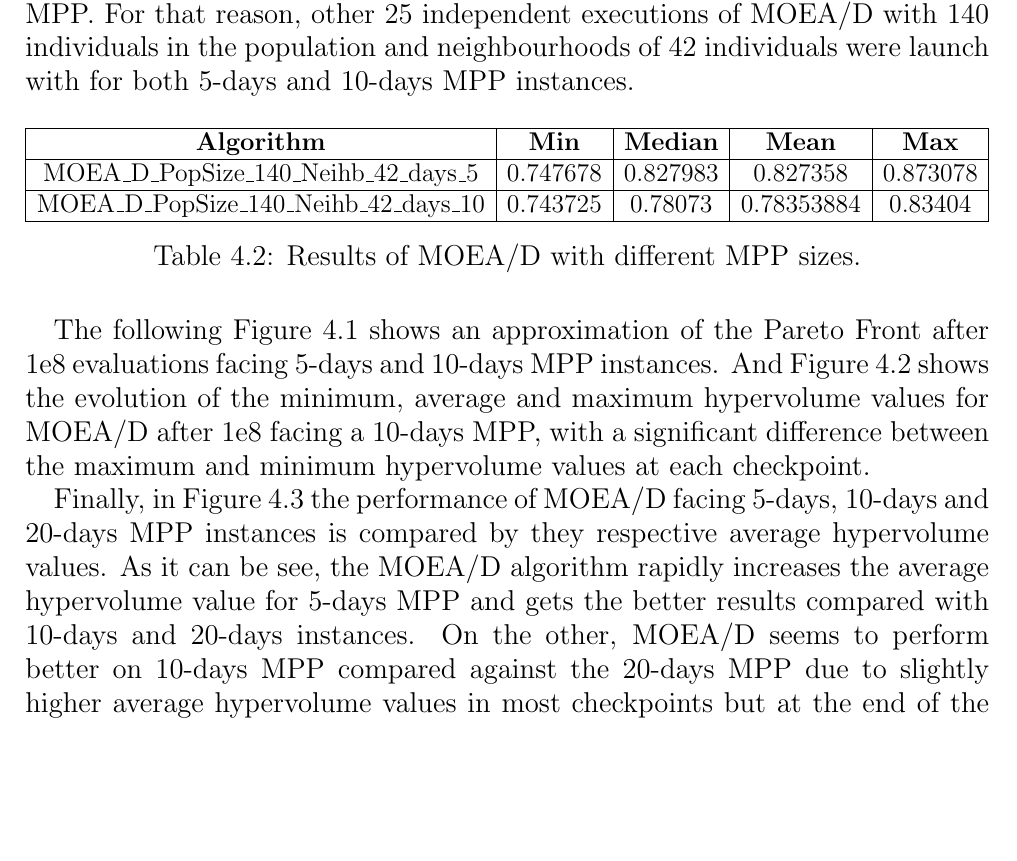
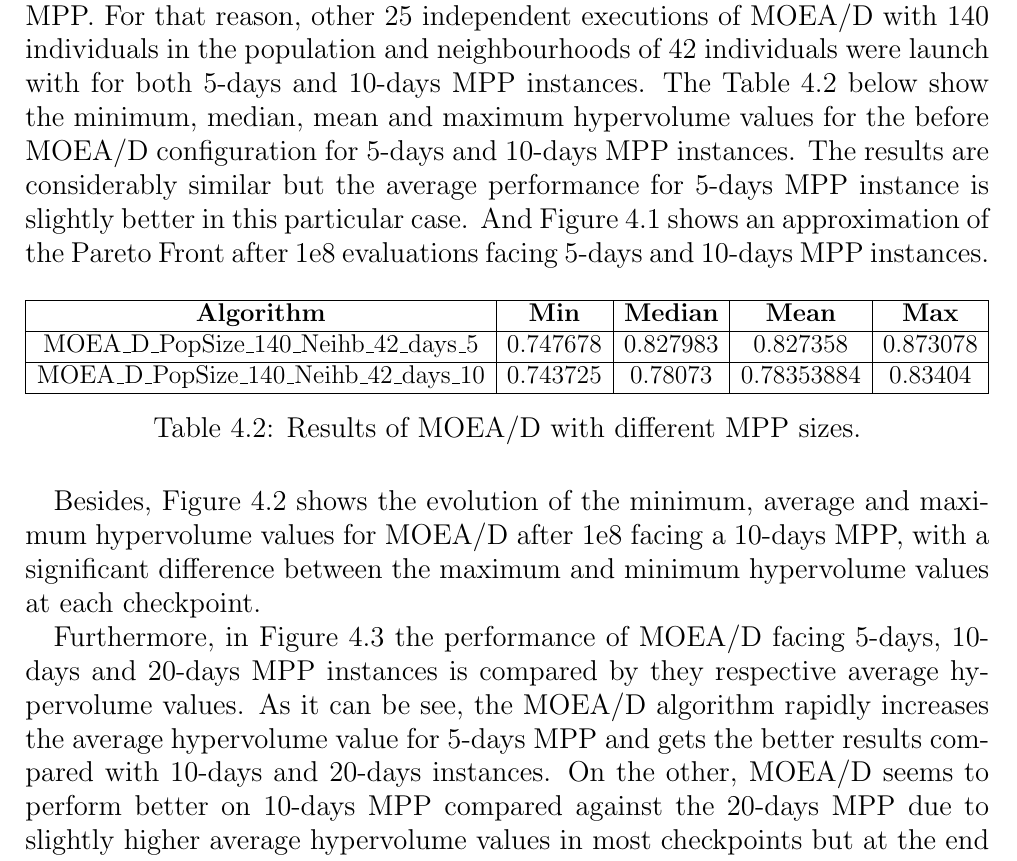
Before and after one commit to amarrerod/MPP_TFM, a LaTeX thesis (mem/memtfm.tex, which reads mem/chapters/experimental.tex): part of page 27 of 37, cut so that both start at the same text, the shorter picture padded with empty space. Compiled offline with pdfLaTeX.

Commit message:
Some changes in chapter 4

```diff
--- a/mem/chapters/experimental.tex
+++ b/mem/chapters/experimental.tex
@@ -46,13 +46,13 @@ Even though there is not a significant control of the best ranked configuration
 \newpage
 
 \section{Problem size variation}
-In this experiment, the main goal is the analyse how the problem dimension affects in the performance of the best MOEA/D configuration found so far for MPP. For that reason, other 25 independent executions of MOEA/D with 140 individuals in the population and neighbourhoods of 42 individuals were launch with for both 5-days and 10-days MPP instances.
+In this experiment, the main goal is the analyse how the problem dimension affects in the performance of the best MOEA/D configuration found so far for MPP. For that reason, other 25 independent executions of MOEA/D with 140 individuals in the population and neighbourhoods of 42 individuals were launch with for both 5-days and 10-days MPP instances. The Table \ref{table:MOEA_5_10} below show the minimum, median, mean and maximum hypervolume values for the before MOEA/D configuration for 5-days and 10-days MPP instances. The results are considerably similar but the average performance for 5-days MPP instance is slightly better in this particular case. And Figure \ref{fig:fronts_5_10} shows an approximation of the Pareto Front after 1e8 evaluations facing 5-days and 10-days MPP instances.
 
 \input{chapters/tables/moead_10.tex}
 
-The following Figure \ref{fig:fronts_5_10} shows an approximation of the Pareto Front after 1e8 evaluations facing 5-days and 10-days MPP instances. And Figure \ref{fig:average} shows the evolution of the minimum, average and maximum hypervolume values for MOEA/D after 1e8 facing a 10-days MPP, with a significant difference between the maximum and minimum hypervolume values at each checkpoint.
+Besides, Figure \ref{fig:average} shows the evolution of the minimum, average and maximum hypervolume values for MOEA/D after 1e8 facing a 10-days MPP, with a significant difference between the maximum and minimum hypervolume values at each checkpoint.
 
-Finally, in Figure~\ref{fig:comare} the performance of MOEA/D facing 5-days, 10-days and 20-days MPP instances is compared by they respective average hypervolume values. As it can be see, the MOEA/D algorithm rapidly increases the average hypervolume value for 5-days MPP and gets the better results compared with 10-days and 20-days instances. On the other, MOEA/D seems to perform better on 10-days MPP compared against the 20-days MPP due to slightly higher average hypervolume values in most checkpoints but at the end of the 1e8 evaluations the average hypervolume value is equal for both instances.
+Furthermore, in Figure~\ref{fig:comare} the performance of MOEA/D facing 5-days, 10-days and 20-days MPP instances is compared by they respective average hypervolume values. As it can be see, the MOEA/D algorithm rapidly increases the average hypervolume value for 5-days MPP and gets the better results compared with 10-days and 20-days instances. On the other, MOEA/D seems to perform better on 10-days MPP compared against the 20-days MPP due to slightly higher average hypervolume values in most checkpoints but at the end of the 1e8 evaluations the average hypervolume value is equal for both instances.
 
 \begin{figure}[H]
 \begin{subfigure}{.5\textwidth}
```
Also changed, not shown: mem/memtfm.pdf (deleted), mem/chapters/experimental.tex (1 more changed lines), 1 other file.
